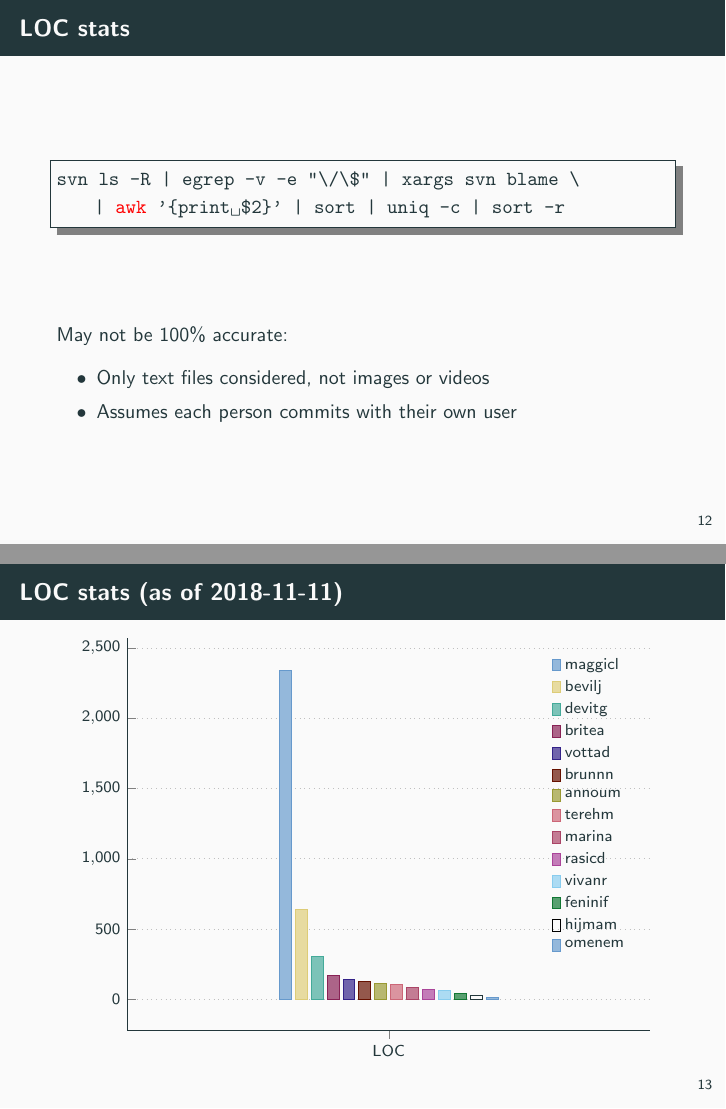
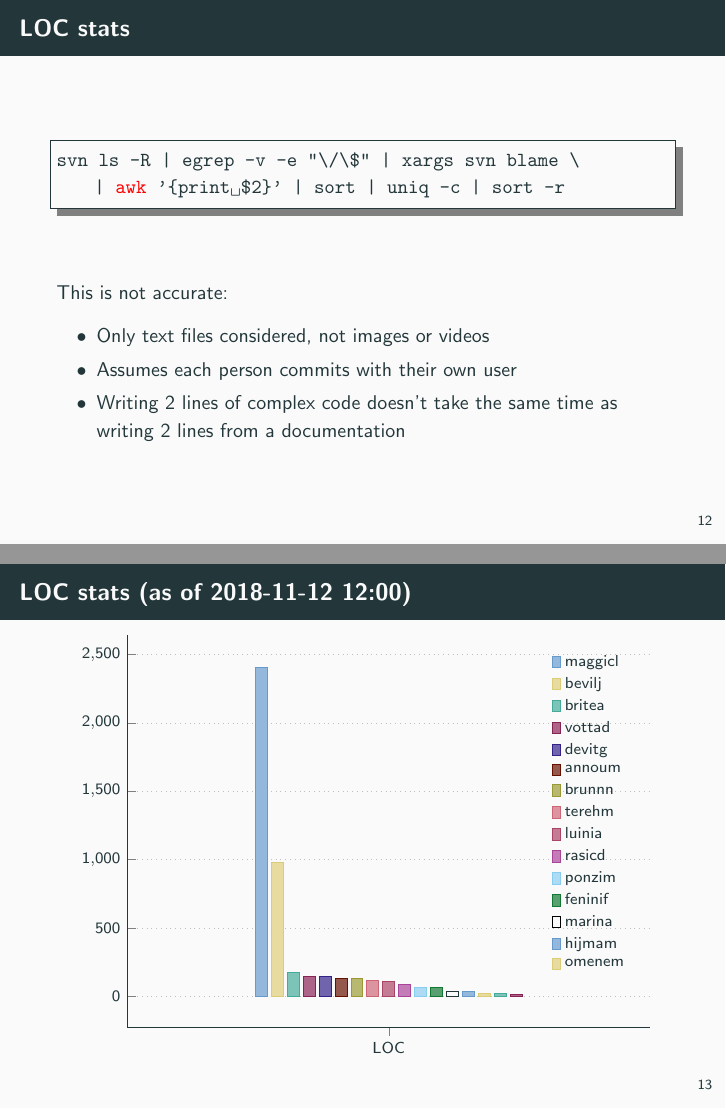
Before and after one commit to bvlj/usi_sa1_theshell_ch, LaTeX slides (docs/midway/midway.tex): pages 17 and 18 of 19, joined at a grey line. Compiled offline with pdfLaTeX.

Commit message:
docs: update stats
git-svn-id: svn+ssh://atelier.inf.usi.ch/home/bevilj/group-1@131 a672b425-5310-4d7a-af5c-997e18724b81

```diff
--- a/docs/midway/midway.tex
+++ b/docs/midway/midway.tex
@@ -151,14 +151,15 @@ svn ls -R | egrep -v -e "\/\$" | xargs svn blame \
     | awk '{print $2}' | sort | uniq -c | sort -r
 \end{lstlisting}
 \vfill
-May not be 100\% accurate:
+This is not accurate:
 \begin{itemize}
 \item Only text files considered, not images or videos
 \item Assumes each person commits with their own user
+\item Writing 2 lines of complex code doesn't take the same time as writing 2 lines from a documentation
 \end{itemize}
 \end{frame}
 
-\begin{frame}{LOC stats (as of 2018-11-11)}
+\begin{frame}{LOC stats (as of 2018-11-12 12:00)}
 \begin{figure}
     \begin{tikzpicture}
       \begin{axis}[
@@ -171,24 +172,26 @@ May not be 100\% accurate:
         xtick=data
       ]
 
-      \legend{maggicl, bevilj, devitg, britea, vottad, brunnn, annoum, terehm,
-      	marina, rasicd, vivanr, feninif, hijmam, omenem}
+      \legend{maggicl, bevilj, britea, vottad, devitg, annoum, brunnn, terehm, luinia,
+      	rasicd, ponzim, feninif, marina, hijmam, omenem}
 
-      \addplot plot coordinates {(LOC,2338)};
-      \addplot plot coordinates {(LOC,640)};
-      \addplot plot coordinates {(LOC,305)};
+      \addplot plot coordinates {(LOC,2405)};
+      \addplot plot coordinates {(LOC,978)};
       \addplot plot coordinates {(LOC,171)};
       \addplot plot coordinates {(LOC,145)};
-      \addplot plot coordinates {(LOC,129)};
+      \addplot plot coordinates {(LOC,144)};
+      \addplot plot coordinates {(LOC,130)};
+      \addplot plot coordinates {(LOC,128)};
       \addplot plot coordinates {(LOC,116)};
       \addplot plot coordinates {(LOC,108)};
-      \addplot plot coordinates {(LOC,84)};
-      \addplot plot coordinates {(LOC,68)};
+      \addplot plot coordinates {(LOC,85)};
+      \addplot plot coordinates {(LOC,66)};
       \addplot plot coordinates {(LOC,63)};
-      \addplot plot coordinates {(LOC,41)};
-      \addplot plot coordinates {(LOC,25)};
+      \addplot plot coordinates {(LOC,36)};
+      \addplot plot coordinates {(LOC,36)};
+      \addplot plot coordinates {(LOC,22)};
+      \addplot plot coordinates {(LOC,22)};
       \addplot plot coordinates {(LOC,13)};
-
       \end{axis}
     \end{tikzpicture}
   \end{figure}
```
